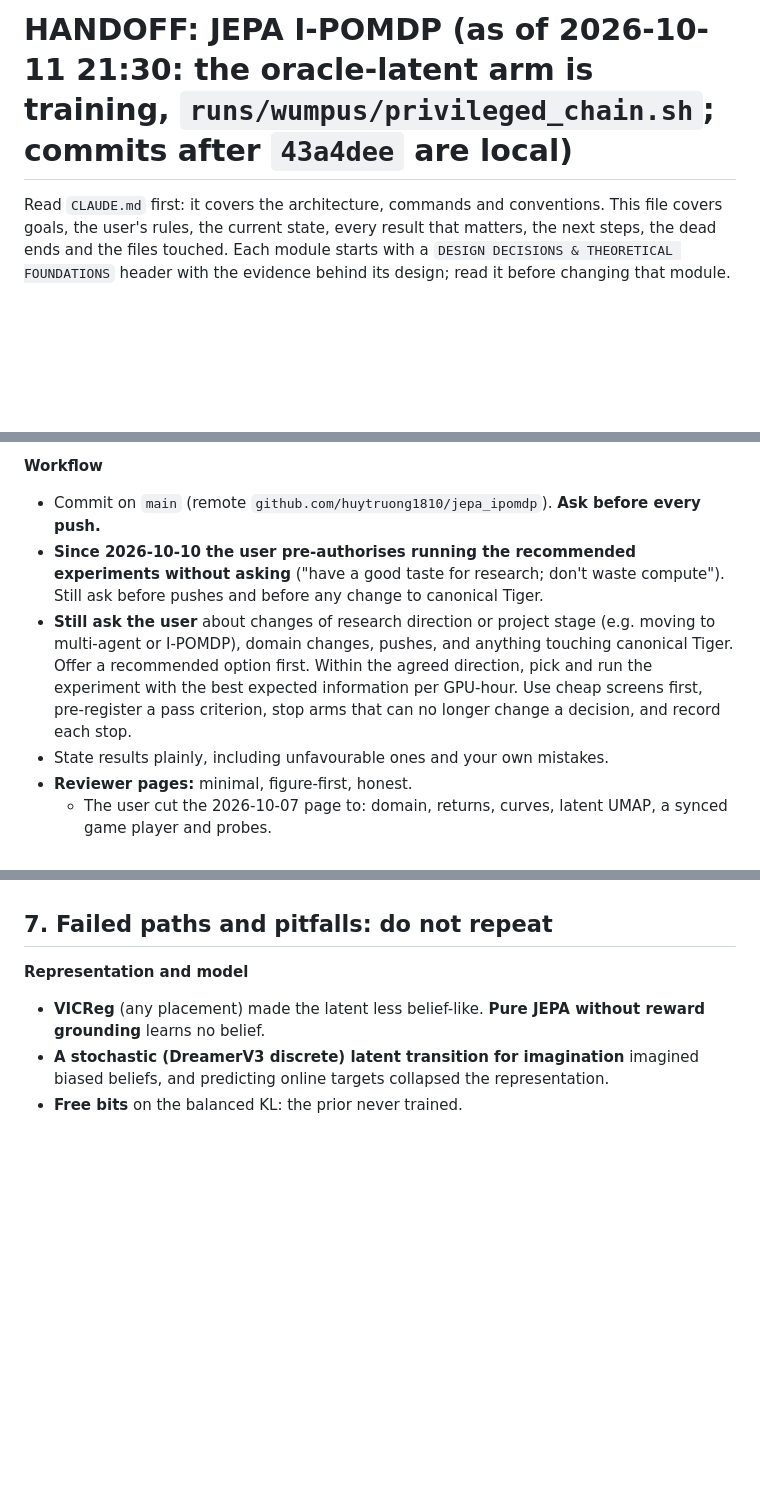
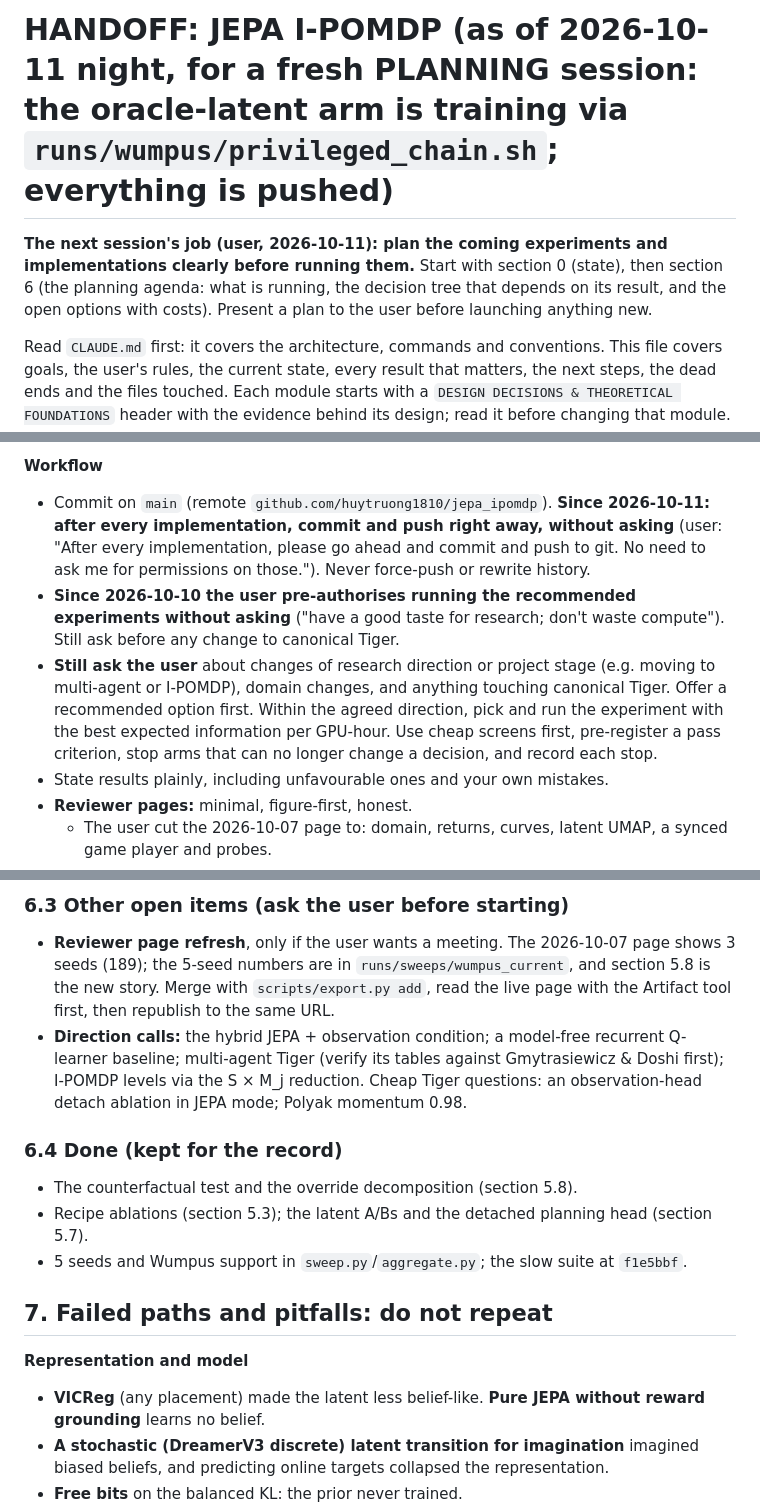
Before and after one commit to huytruong1810/jepa_ipomdp, a Markdown page: HANDOFF.md, 3 parts joined by grey strips. GitHub-like rendering; blank space fills up the shorter version.

```diff
--- a/HANDOFF.md
+++ b/HANDOFF.md
@@ -1,4 +1,6 @@
-# HANDOFF: JEPA I-POMDP (as of 2026-10-11 21:30: the oracle-latent arm is training, `runs/wumpus/privileged_chain.sh`; commits after `43a4dee` are local)
+# HANDOFF: JEPA I-POMDP (as of 2026-10-11 night, for a fresh PLANNING session: the oracle-latent arm is training via `runs/wumpus/privileged_chain.sh`; everything is pushed)
+
+**The next session's job (user, 2026-10-11): plan the coming experiments and implementations clearly before running them.** Start with section 0 (state), then section 6 (the planning agenda: what is running, the decision tree that depends on its result, and the open options with costs). Present a plan to the user before launching anything new.
 
 Read `CLAUDE.md` first: it covers the architecture, commands and conventions. This file covers goals, the user's rules, the current state, every result that matters, the next steps, the dead ends and the files touched. Each module starts with a `DESIGN DECISIONS & THEORETICAL FOUNDATIONS` header with the evidence behind its design; read it before changing that module. Every diagnostic script in `reports/` explains its question, usage and result in its header. The user's auto-memory (`~/.claude/projects/-home-andyj1810-projects-jepa-ipomdp/memory/`) repeats the standing rules of section 2.
 
@@ -66,9 +67,9 @@ Stages:
 - **Always use the most memory- and runtime-efficient practice that leaves results unchanged.** A bit-identical speed-up can go in once a fingerprint confirms it. A summation-order change needs the user's approval. Never change code under runs in flight; record which commit a run used.
 
 **Workflow**
-- Commit on `main` (remote `github.com/huytruong1810/jepa_ipomdp`). **Ask before every push.**
-- **Since 2026-10-10 the user pre-authorises running the recommended experiments without asking** ("have a good taste for research; don't waste compute"). Still ask before pushes and before any change to canonical Tiger.
-- **Still ask the user** about changes of research direction or project stage (e.g. moving to multi-agent or I-POMDP), domain changes, pushes, and anything touching canonical Tiger. Offer a recommended option first. Within the agreed direction, pick and run the experiment with the best expected information per GPU-hour. Use cheap screens first, pre-register a pass criterion, stop arms that can no longer change a decision, and record each stop.
+- Commit on `main` (remote `github.com/huytruong1810/jepa_ipomdp`). **Since 2026-10-11: after every implementation, commit and push right away, without asking** (user: "After every implementation, please go ahead and commit and push to git. No need to ask me for permissions on those."). Never force-push or rewrite history.
+- **Since 2026-10-10 the user pre-authorises running the recommended experiments without asking** ("have a good taste for research; don't waste compute"). Still ask before any change to canonical Tiger.
+- **Still ask the user** about changes of research direction or project stage (e.g. moving to multi-agent or I-POMDP), domain changes, and anything touching canonical Tiger. Offer a recommended option first. Within the agreed direction, pick and run the experiment with the best expected information per GPU-hour. Use cheap screens first, pre-register a pass criterion, stop arms that can no longer change a decision, and record each stop.
 - State results plainly, including unfavourable ones and your own mistakes.
 - **Reviewer pages:** minimal, figure-first, honest.
   - The user cut the 2026-10-07 page to: domain, returns, curves, latent UMAP, a synced game player and probes.
@@ -406,3 +425,11 @@ A correction to the earlier write-up: a single realised return is **not** ≤ V*
+### 6.3 Other open items (ask the user before starting)
+- **Reviewer page refresh**, only if the user wants a meeting. The 2026-10-07 page shows 3 seeds (189); the 5-seed numbers are in `runs/sweeps/wumpus_current`, and section 5.8 is the new story. Merge with `scripts/export.py add`, read the live page with the Artifact tool first, then republish to the same URL.
+- **Direction calls:** the hybrid JEPA + observation condition; a model-free recurrent Q-learner baseline; multi-agent Tiger (verify its tables against Gmytrasiewicz & Doshi first); I-POMDP levels via the S × M_j reduction. Cheap Tiger questions: an observation-head detach ablation in JEPA mode; Polyak momentum 0.98.
+
+### 6.4 Done (kept for the record)
+- The counterfactual test and the override decomposition (section 5.8).
+- Recipe ablations (section 5.3); the latent A/Bs and the detached planning head (section 5.7).
+- 5 seeds and Wumpus support in `sweep.py`/`aggregate.py`; the slow suite at `f1e5bbf`.
 
 ## 7. Failed paths and pitfalls: do not repeat
 
```
Also changed, not shown: other parts of HANDOFF.md (+55 -28 lines), CLAUDE.md (+2 -2 lines).
